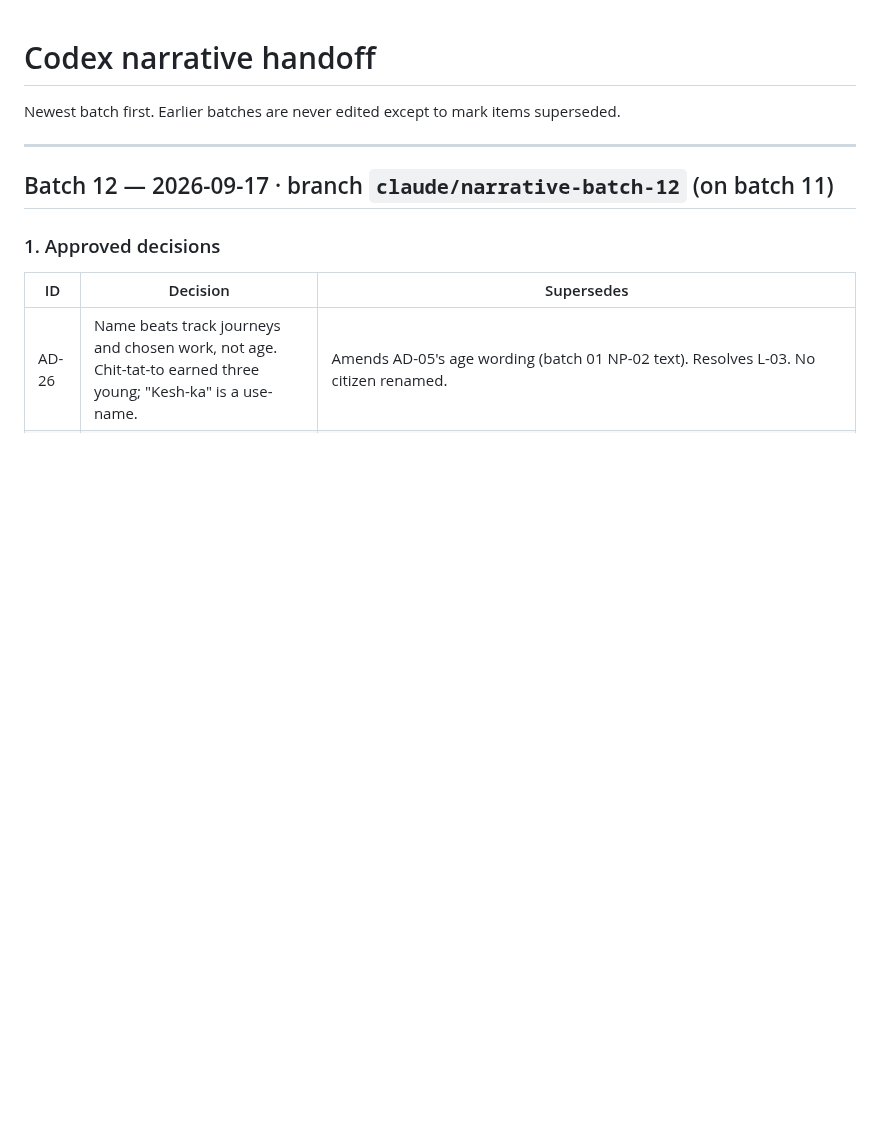
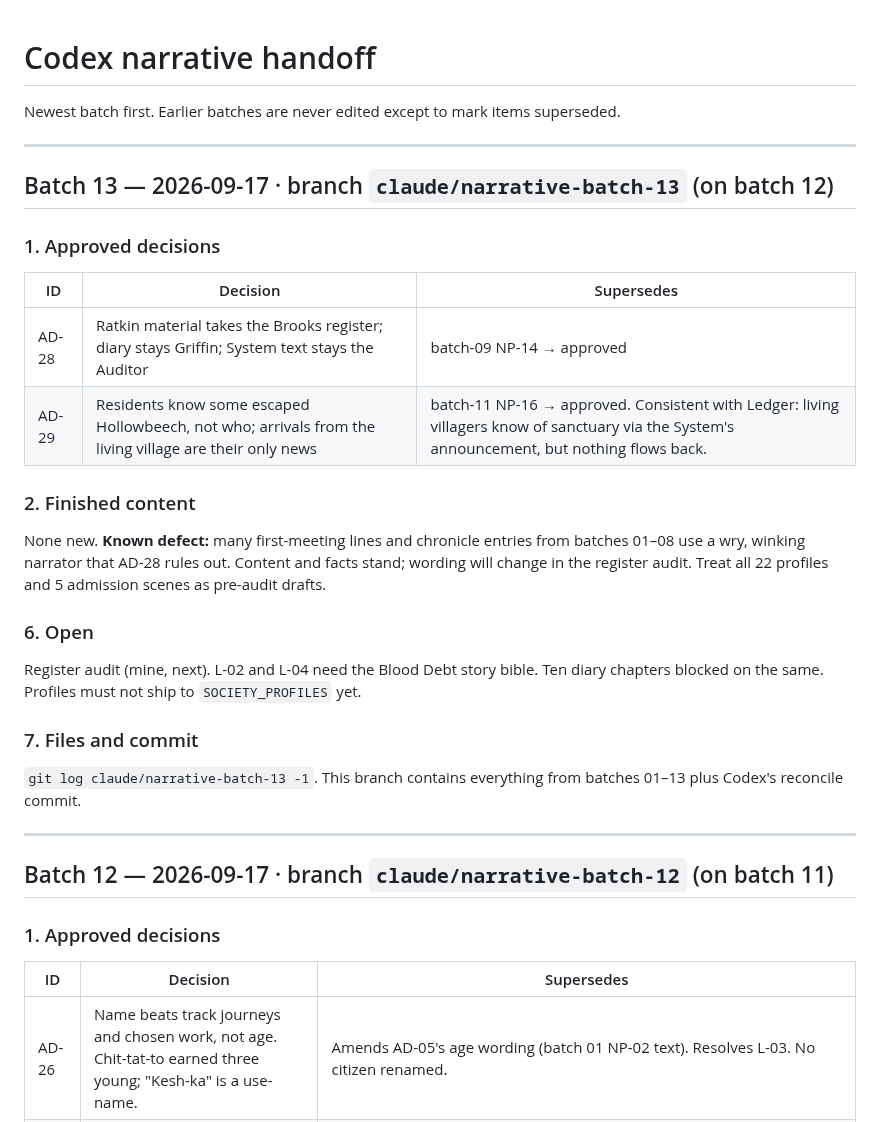
Before and after one commit to Tvalc/fwoosh, a Markdown page: docs/NARRATIVE_HANDOFF.md, the part around the change. Drawn GitHub-style; blank space fills up the shorter version.

Commit message:
Narrative batch 13: AD-28 Brooks register, AD-29 waiting for the living

```diff
--- a/docs/NARRATIVE_HANDOFF.md
+++ b/docs/NARRATIVE_HANDOFF.md
@@ -1,6 +1,25 @@
 # Codex narrative handoff
 
 Newest batch first. Earlier batches are never edited except to mark items superseded.
+
+---
+
+## Batch 13 — 2026-09-17 · branch `claude/narrative-batch-13` (on batch 12)
+
+### 1. Approved decisions
+| ID | Decision | Supersedes |
+|---|---|---|
+| AD-28 | Ratkin material takes the Brooks register; diary stays Griffin; System text stays the Auditor | batch-09 NP-14 → approved |
+| AD-29 | Residents know some escaped Hollowbeech, not who; arrivals from the living village are their only news | batch-11 NP-16 → approved. Consistent with Ledger: living villagers know of sanctuary via the System's announcement, but nothing flows back. |
+
+### 2. Finished content
+None new. **Known defect:** many first-meeting lines and chronicle entries from batches 01–08 use a wry, winking narrator that AD-28 rules out. Content and facts stand; wording will change in the register audit. Treat all 22 profiles and 5 admission scenes as pre-audit drafts.
+
+### 6. Open
+Register audit (mine, next). L-02 and L-04 need the Blood Debt story bible. Ten diary chapters blocked on the same. Profiles must not ship to `SOCIETY_PROFILES` yet.
+
+### 7. Files and commit
+`git log claude/narrative-batch-13 -1`. This branch contains everything from batches 01–13 plus Codex's reconcile commit.
 
 ---
 
```
Also changed, not shown: docs/narrative/BIBLE.md (+3 -1 lines).
